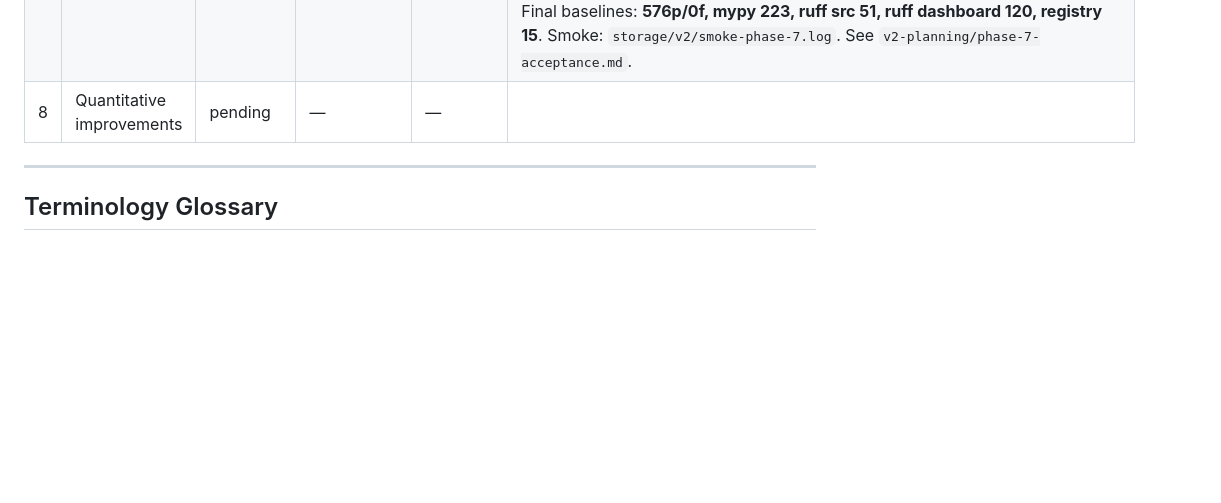
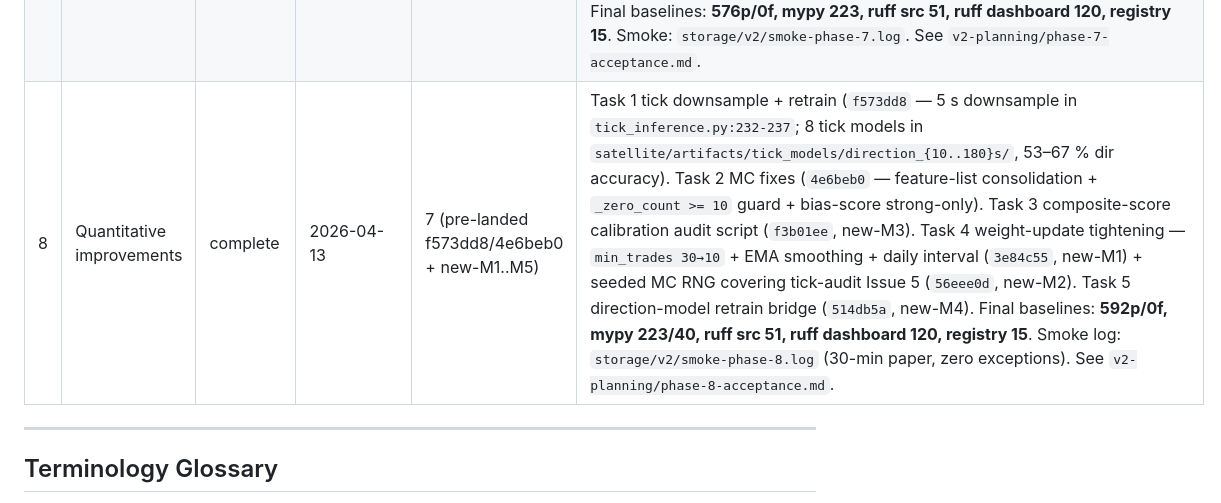
Before and after one commit to 12DDFF/Hynous, a Markdown page: v2-planning/00-master-plan.md, the part around the change. GitHub-like rendering; blank space fills up the shorter version.

```diff
--- a/v2-planning/00-master-plan.md
+++ b/v2-planning/00-master-plan.md
@@ -90,7 +90,7 @@ Live roll-up of phase completion. Updated by the engineer on close of each phase
 | 5 | Mechanical entry | complete | 2026-04-12 | 8 (M1–M8) | `src/hynous/mechanical_entry/` (interface + `MLSignalDrivenTrigger` + `compute_entry_params` + `executor`), daemon rewire (`_evaluate_entry_signals` + periodic 60 s `_periodic_ml_signal_check`), v1 `intelligence/agent.py` + `handle_execute_trade` deleted, `execute_trade` unregistered, user chat agent at `src/hynous/user_chat/` with `/api/v2/chat/*`. Final baselines: 551p/0f, mypy 252, ruff 62. |
 | 6 | Consolidation & patterns | complete | 2026-04-12 | 5 (M1–M5) | `src/hynous/journal/consolidation.py` — 4 edge builders (temporal preceded/followed-by, regime-bucket 30 d/10-cap, rejection-reason grouping, rejection-vs-contemporaneous 2 h window) + `run_weekly_rollup` writing `system_health_report` patterns with mistake_tag_summary/rejection_reasons/grade_summary/regime_performance. Edge builds fire automatically after analysis insert via `build_edges_for_trade`; daemon starts `start_weekly_rollup_cron` (interval from `V2Config.consolidation.pattern_rollup_interval_hours`). Routes `/api/v2/journal/patterns` and `/api/v2/journal/trades/{id}/related`. CLI manual trigger `python -m hynous.journal rollup`. No-LLM guarantee preserved (grep `litellm\|completion` in `consolidation.py` → 0). Final baselines: 576p/0f, mypy 252, ruff 62, registry 18. |
 | 7 | Dashboard rework | complete | 2026-04-12 | 9 (M1–M9) | Memory + Graph pages and `brain.html` + `graph.html` deleted; `/api/nous` proxy removed. Journal page rewritten against `/api/v2/journal/*` with 6 fetchers (trades list, trade detail, related, stats, patterns, semantic search). `intelligence/agent.py`, `memory_tracker.py`, `trade_analytics.py`, `market_watch`/`trade_stats`/`watchpoints` tools, `DiscordConfig` + `src/hynous/discord/`, cryptocompare + perplexity providers + news alert detector all removed. `briefing.py` prompt sections trimmed 435→244 lines. Makefile refreshed, systemd services pruned 3→2. Nav shows 7 items (Home/Chat/Journal/Data/ML/Settings/Debug; Login is pre-auth, not in nav bar — minor drift from plan's literal "8 items"). state.py: 3947 → 2785 lines. Three component READMEs rewritten to match v2 reality (intelligence, core, data). Final baselines: **576p/0f, mypy 223, ruff src 51, ruff dashboard 120, registry 15**. Smoke: `storage/v2/smoke-phase-7.log`. See `v2-planning/phase-7-acceptance.md`. |
-| 8 | Quantitative improvements | pending | — | — | |
+| 8 | Quantitative improvements | complete | 2026-04-13 | 7 (pre-landed f573dd8/4e6beb0 + new-M1..M5) | Task 1 tick downsample + retrain (`f573dd8` — 5 s downsample in `tick_inference.py:232-237`; 8 tick models in `satellite/artifacts/tick_models/direction_{10..180}s/`, 53–67 % dir accuracy). Task 2 MC fixes (`4e6beb0` — feature-list consolidation + `_zero_count >= 10` guard + bias-score strong-only). Task 3 composite-score calibration audit script (`f3b01ee`, new-M3). Task 4 weight-update tightening — `min_trades 30→10` + EMA smoothing + daily interval (`3e84c55`, new-M1) + seeded MC RNG covering tick-audit Issue 5 (`56eee0d`, new-M2). Task 5 direction-model retrain bridge (`514db5a`, new-M4). Final baselines: **592p/0f, mypy 223/40, ruff src 51, ruff dashboard 120, registry 15**. Smoke log: `storage/v2/smoke-phase-8.log` (30-min paper, zero exceptions). See `v2-planning/phase-8-acceptance.md`. |
 
 ---
 
```
Also changed, not shown: CLAUDE.md (+9 -2 lines).
